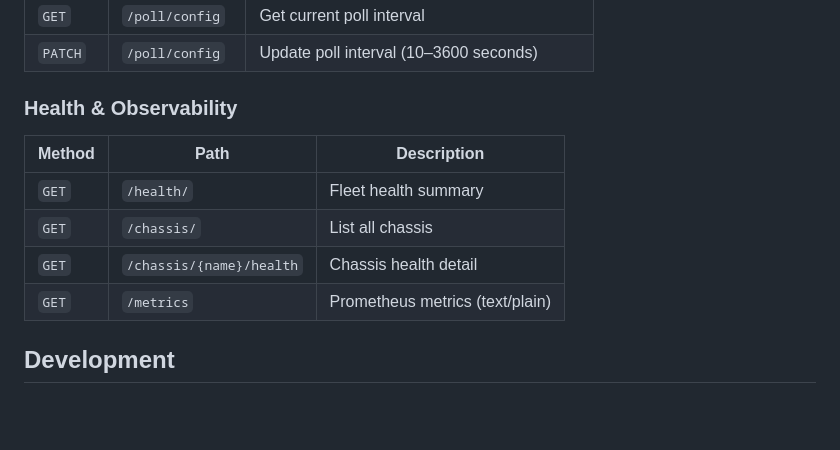
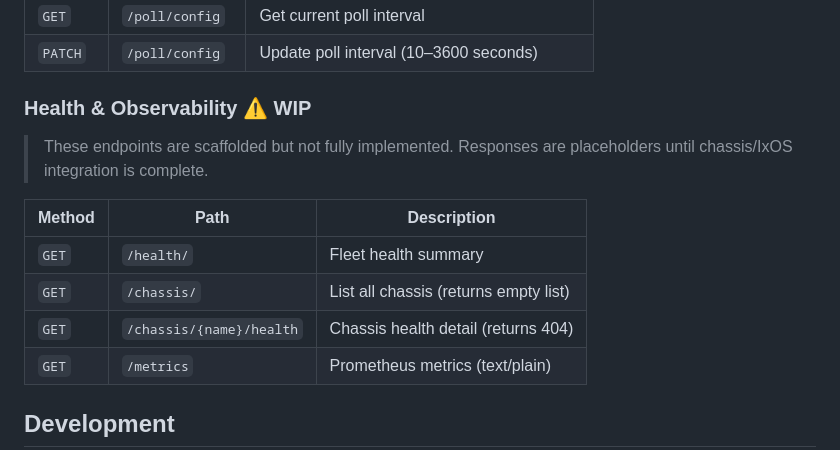
Before and after one commit to ashwinjo/IxNetworkSessionExplorer, a Markdown page: backend/README.md, the part around the change. Drawn GitHub-style; blank space fills up the shorter version.

Commit message:
docs(readme): mark health/observability endpoints as WIP

```diff
--- a/backend/README.md
+++ b/backend/README.md
@@ -143,13 +143,15 @@ Query params for `GET /sessions/`:
 | `GET` | `/poll/config` | Get current poll interval |
 | `PATCH` | `/poll/config` | Update poll interval (10–3600 seconds) |
 
-### Health & Observability
+### Health & Observability ⚠️ WIP
+
+> These endpoints are scaffolded but not fully implemented. Responses are placeholders until chassis/IxOS integration is complete.
 
 | Method | Path | Description |
 |--------|------|-------------|
 | `GET` | `/health/` | Fleet health summary |
-| `GET` | `/chassis/` | List all chassis |
-| `GET` | `/chassis/{name}/health` | Chassis health detail |
+| `GET` | `/chassis/` | List all chassis (returns empty list) |
+| `GET` | `/chassis/{name}/health` | Chassis health detail (returns 404) |
 | `GET` | `/metrics` | Prometheus metrics (text/plain) |
 
 ## Development
```
